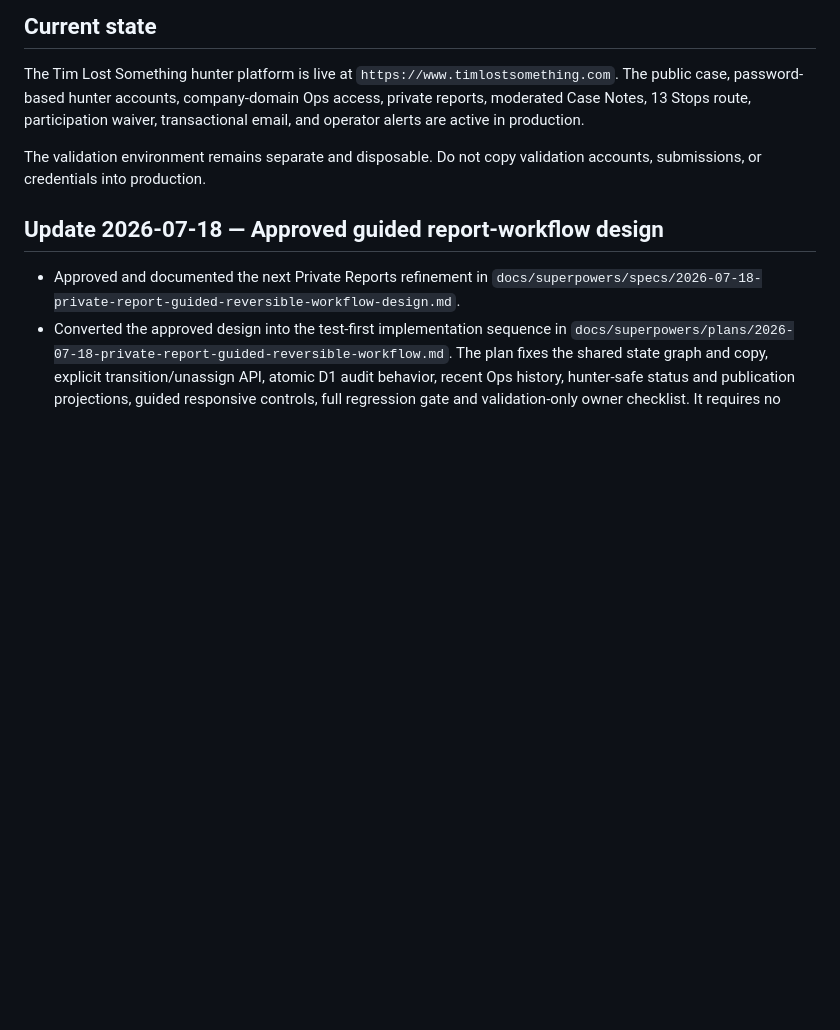
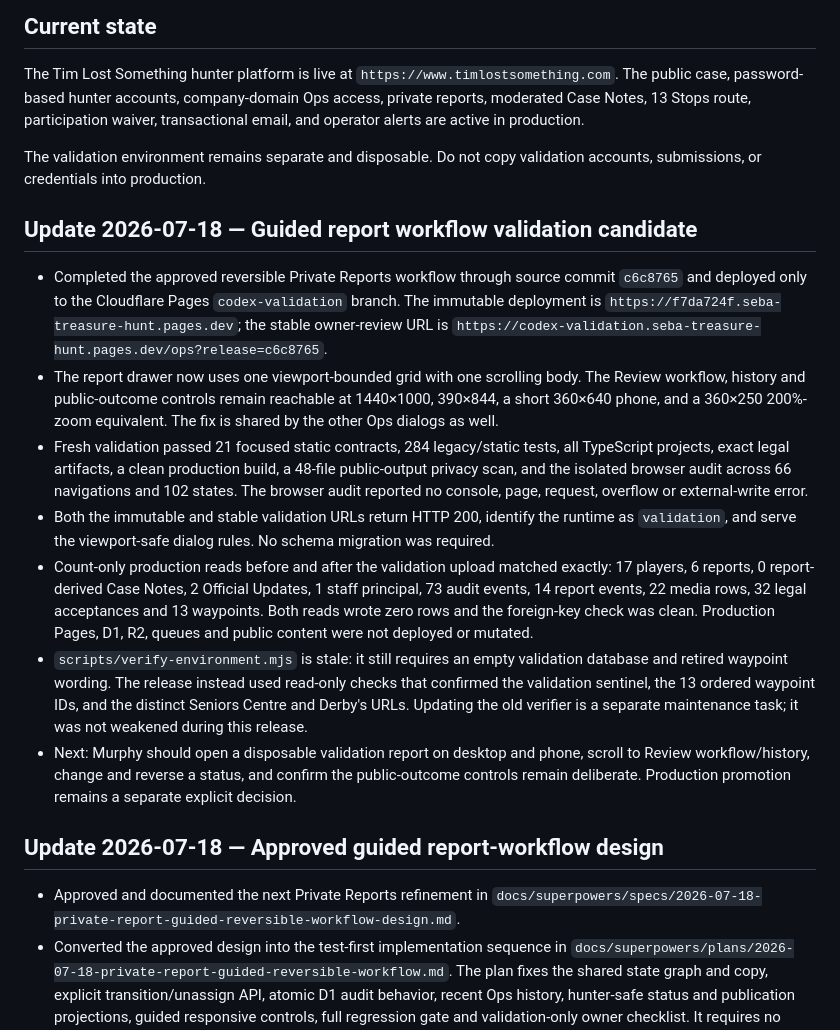
Before and after one commit to murdawkmedia/seba-treasure-hunt, a Markdown page: STATUS.md, the part around the change. Drawn GitHub-style; blank space fills up the shorter version.

```diff
--- a/STATUS.md
+++ b/STATUS.md
@@ -12,6 +12,42 @@ are active in production.
 
 The validation environment remains separate and disposable. Do not copy
 validation accounts, submissions, or credentials into production.
+
+## Update 2026-07-18 — Guided report workflow validation candidate
+
+- Completed the approved reversible Private Reports workflow through source
+  commit `c6c8765` and deployed only to the Cloudflare Pages
+  `codex-validation` branch. The immutable deployment is
+  `https://f7da724f.seba-treasure-hunt.pages.dev`; the stable owner-review URL
+  is `https://codex-validation.seba-treasure-hunt.pages.dev/ops?release=c6c8765`.
+- The report drawer now uses one viewport-bounded grid with one scrolling body.
+  The Review workflow, history and public-outcome controls remain reachable at
+  1440×1000, 390×844, a short 360×640 phone, and a 360×250 200%-zoom
+  equivalent. The fix is shared by the other Ops dialogs as well.
+- Fresh validation passed 21 focused static contracts, 284 legacy/static
+  tests, all TypeScript projects, exact legal artifacts, a clean production
+  build, a 48-file public-output privacy scan, and the isolated browser audit
+  across 66 navigations and 102 states. The browser audit reported no console,
+  page, request, overflow or external-write error.
+- Both the immutable and stable validation URLs return HTTP 200, identify the
+  runtime as `validation`, and serve the viewport-safe dialog rules. No schema
+  migration was required.
+- Count-only production reads before and after the validation upload matched
+  exactly: 17 players, 6 reports, 0 report-derived Case Notes, 2 Official
+  Updates, 1 staff principal, 73 audit events, 14 report events, 22 media rows,
+  32 legal acceptances and 13 waypoints. Both reads wrote zero rows and the
+  foreign-key check was clean. Production Pages, D1, R2, queues and public
+  content were not deployed or mutated.
+- `scripts/verify-environment.mjs` is stale: it still requires an empty
+  validation database and retired waypoint wording. The release instead used
+  read-only checks that confirmed the validation sentinel, the 13 ordered
+  waypoint IDs, and the distinct Seniors Centre and Derby's URLs. Updating the
+  old verifier is a separate maintenance task; it was not weakened during this
+  release.
+- Next: Murphy should open a disposable validation report on desktop and phone,
+  scroll to Review workflow/history, change and reverse a status, and confirm
+  the public-outcome controls remain deliberate. Production promotion remains
+  a separate explicit decision.
 
 ## Update 2026-07-18 — Approved guided report-workflow design
 
```
Also changed, not shown: README.md (+27 -0 lines), docs/operations/2026-07-18-private-report-workflow-validation.md (added, +133 -0 lines).
